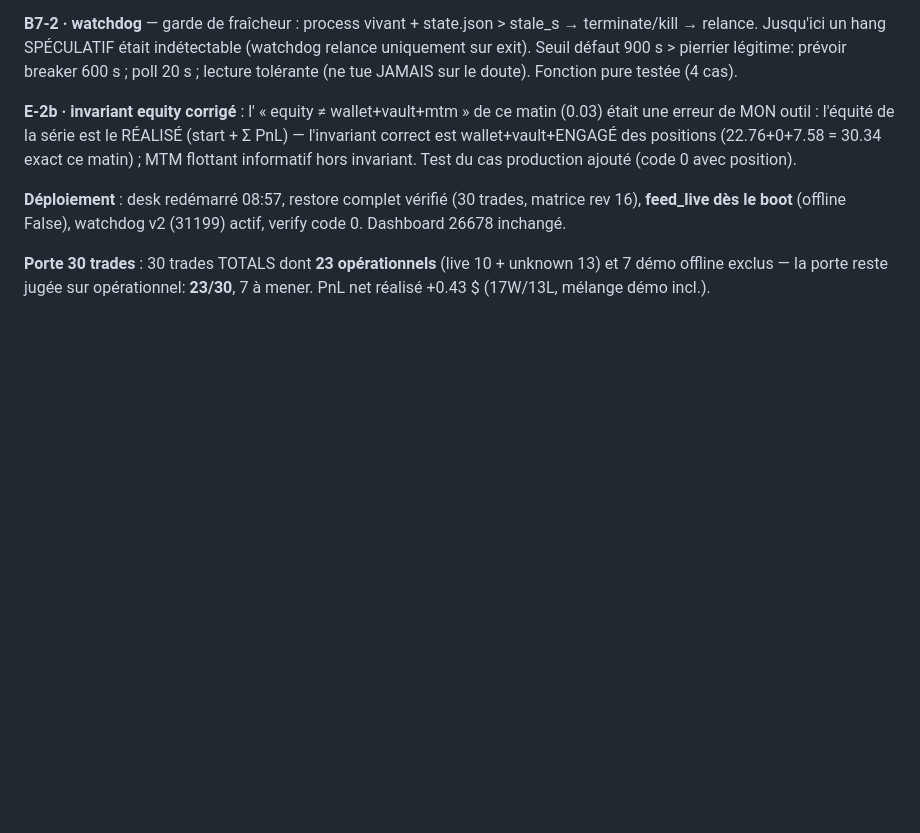
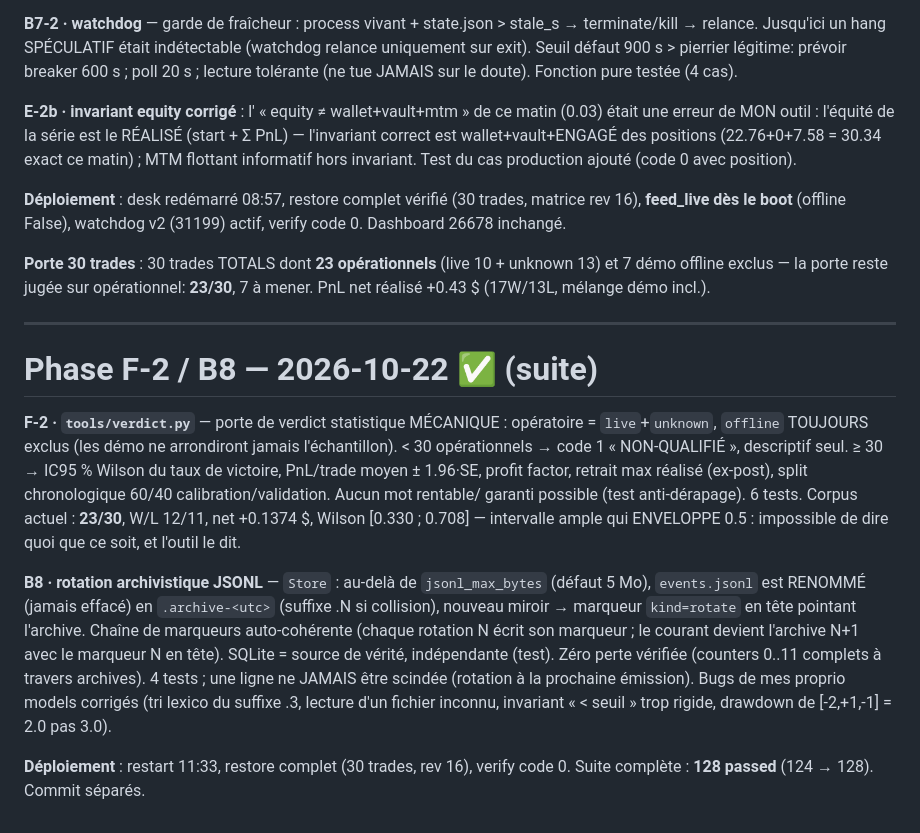
Before and after one commit to frechfanta-os/aidesk, a Markdown page: worklog.md, the part around the change. Drawn GitHub-style; blank space fills up the shorter version.

Commit message:
worklog: Phase F-2/B8 — porte mécanique 23/30, rotation archivistique

```diff
--- a/worklog.md
+++ b/worklog.md
@@ -382,3 +382,32 @@ matrice rev 16), **feed_live dès le boot** (offline False), watchdog v2
 **Porte 30 trades** : 30 trades TOTALS dont **23 opérationnels** (live 10 +
 unknown 13) et 7 démo offline exclus — la porte reste jugée sur opérationnel:
 **23/30**, 7 à mener. PnL net réalisé +0.43 $ (17W/13L, mélange démo incl.).
+
+---
+
+# Phase F-2 / B8 — **2026-10-22** ✅ (suite)
+
+**F-2 · `tools/verdict.py`** — porte de verdict statistique MÉCANIQUE :
+opératoire = `live`+`unknown`, `offline` TOUJOURS exclus (les démo ne
+arrondiront jamais l'échantillon). < 30 opérationnels → code 1
+« NON-QUALIFIÉ », descriptif seul. ≥ 30 → IC95 % Wilson du taux de victoire,
+PnL/trade moyen ± 1.96·SE, profit factor, retrait max réalisé (ex-post),
+split chronologique 60/40 calibration/validation. Aucun mot rentable/
+garanti possible (test anti-dérapage). 6 tests. Corpus actuel : **23/30**,
+W/L 12/11, net +0.1374 $, Wilson [0.330 ; 0.708] — intervalle ample qui
+ENVELOPPE 0.5 : impossible de dire quoi que ce soit, et l'outil le dit.
+
+**B8 · rotation archivistique JSONL** — `Store` : au-delà de
+`jsonl_max_bytes` (défaut 5 Mo), `events.jsonl` est RENOMMÉ (jamais effacé)
+en `.archive-<utc>` (suffixe .N si collision), nouveau miroir → marqueur
+`kind=rotate` en tête pointant l'archive. Chaîne de marqueurs
+auto-cohérente (chaque rotation N écrit son marqueur ; le courant devient
+l'archive N+1 avec le marqueur N en tête). SQLite = source de vérité,
+indépendante (test). Zéro perte vérifiée (counters 0..11 complets à travers
+archives). 4 tests ; une ligne ne JAMAIS être scindée (rotation à la
+prochaine émission). Bugs de mes proprio models corrigés (tri lexico du
+suffixe .3, lecture d'un fichier inconnu, invariant « < seuil » trop
+rigide, drawdown de [-2,+1,-1] = 2.0 pas 3.0).
+
+**Déploiement** : restart 11:33, restore complet (30 trades, rev 16),
+verify code 0. Suite complète : **128 passed** (124 → 128). Commit séparés.
```
